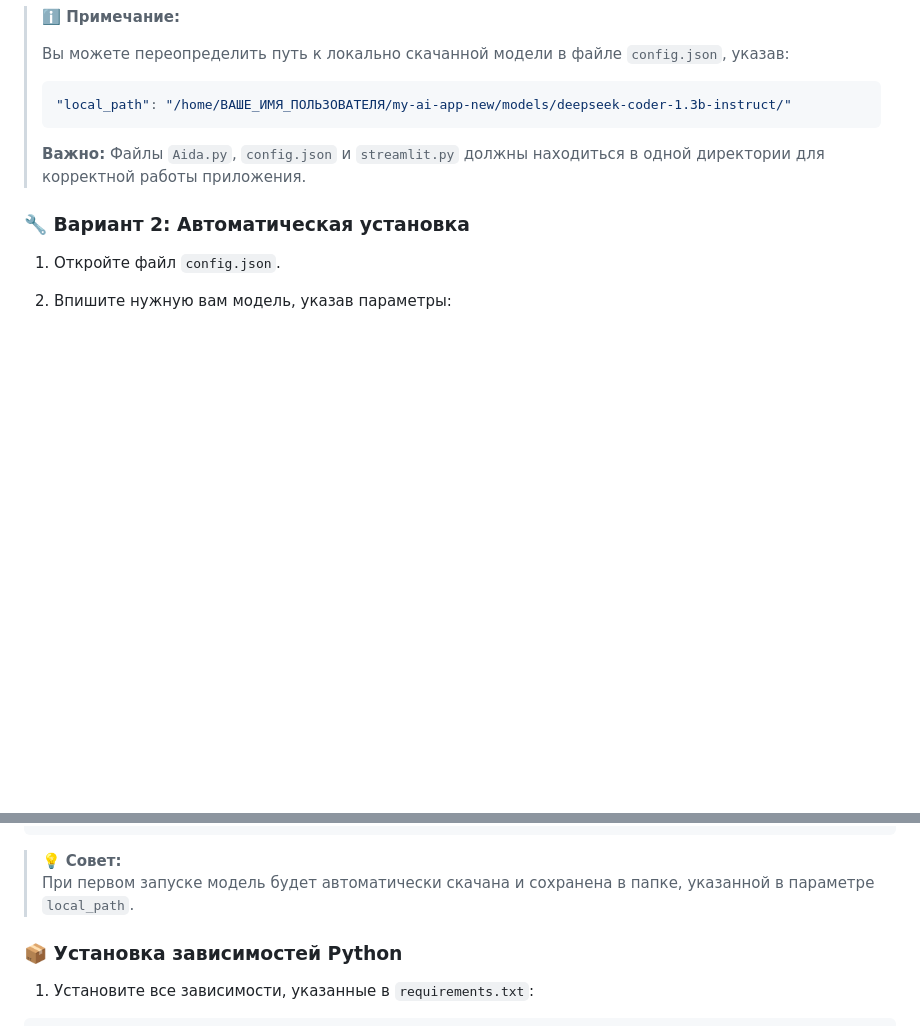
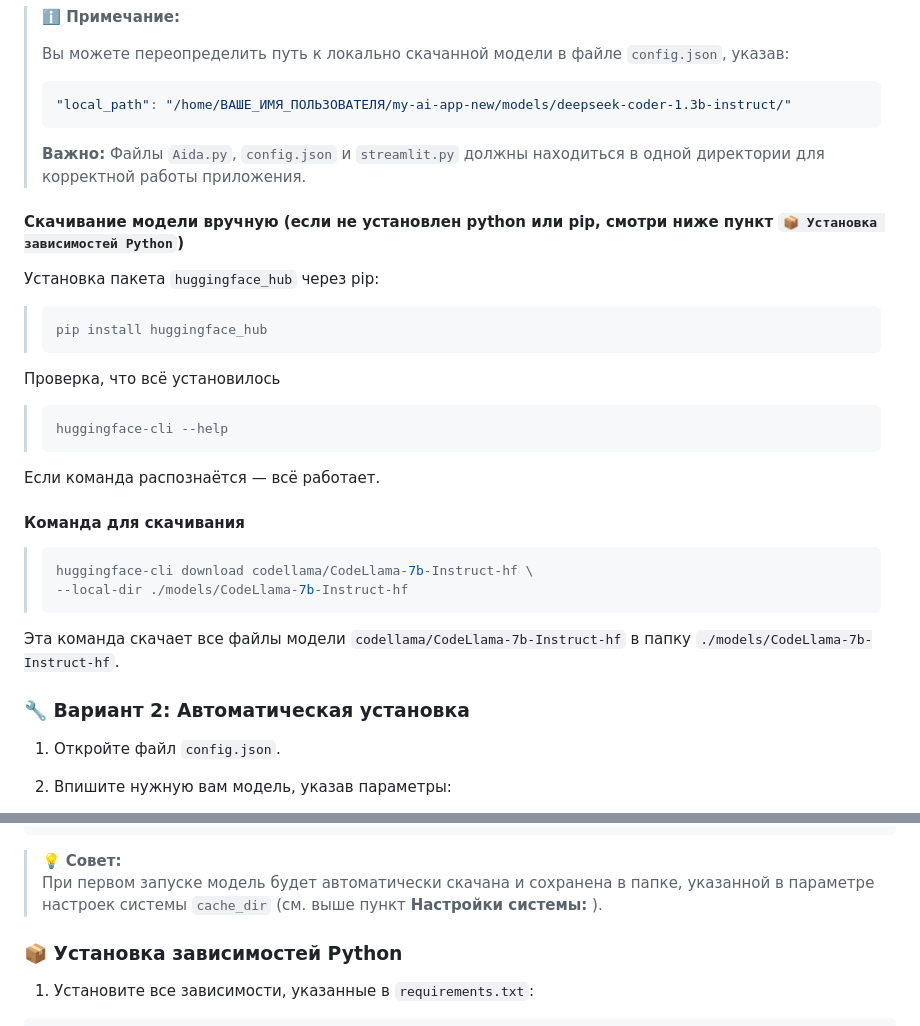
Before and after one commit to AlexandrD7/-AIDA-TA-Terminal-Assistant, a Markdown page: README.md, 2 parts joined by grey strips. GitHub-like rendering; blank space fills up the shorter version.

````diff
--- a/README.md
+++ b/README.md
@@ -249,6 +249,28 @@ settings = config.get("settings", {
 >
 > **Важно:** Файлы `Aida.py`, `config.json` и `streamlit.py` должны находиться в одной директории для корректной работы приложения.
 
+####  Скачивание модели вручную (если не установлен python или pip, смотри ниже пункт `📦 Установка зависимостей Python`)
+
+Установка пакета `huggingface_hub` через pip:
+
+> ```bash
+> pip install huggingface_hub
+> ```
+
+Проверка, что всё установилось
+
+>```bash
+>huggingface-cli --help
+>```
+ Если команда распознаётся — всё работает.
+
+ #### Команда для скачивания
+ >```bash
+ > huggingface-cli download codellama/CodeLlama-7b-Instruct-hf \
+ >--local-dir ./models/CodeLlama-7b-Instruct-hf
+ >```
+Эта команда скачает все файлы модели `codellama/CodeLlama-7b-Instruct-hf` в папку `./models/CodeLlama-7b-Instruct-hf`.
+
 ### 🔧 Вариант 2: Автоматическая установка
 
 1. Откройте файл `config.json`.
@@ -275,7 +297,7 @@ settings = config.get("settings", {
 }
 ```
 > 💡 **Совет:**
-> При первом запуске модель будет автоматически скачана и сохранена в папке, указанной в параметре `local_path`.
+> При первом запуске модель будет автоматически скачана и сохранена в папке, указанной в параметре настроек системы `cache_dir` (см. выше пункт **Настройки системы:** ).
 
 ### 📦 Установка зависимостей Python
 
````
